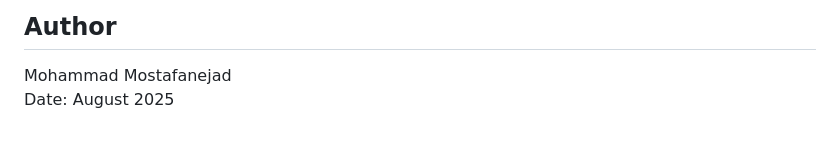
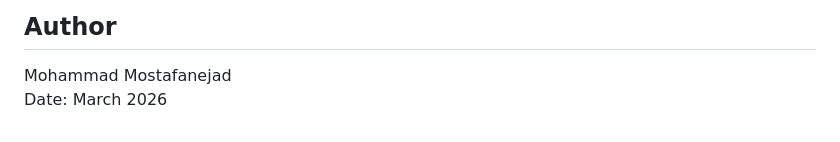
Before and after one commit to molssi-ai/bertology, a Markdown page: README.md, the part around the change. GitHub-like rendering.

```diff
--- a/README.md
+++ b/README.md
@@ -209,4 +209,4 @@ the author at `smostafanejad[at]vt.edu`.
 ## Author
 
 Mohammad Mostafanejad
-Date: August 2025
+Date: March 2026
```
